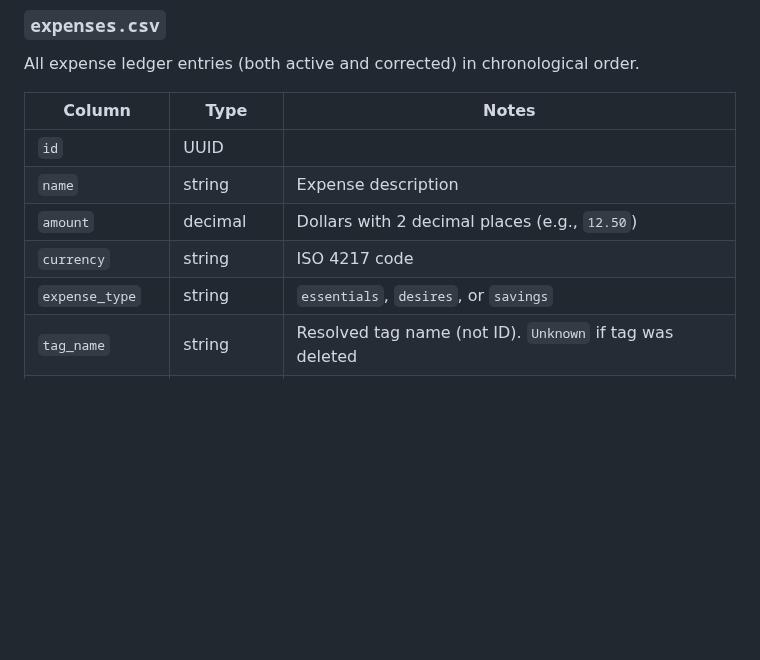
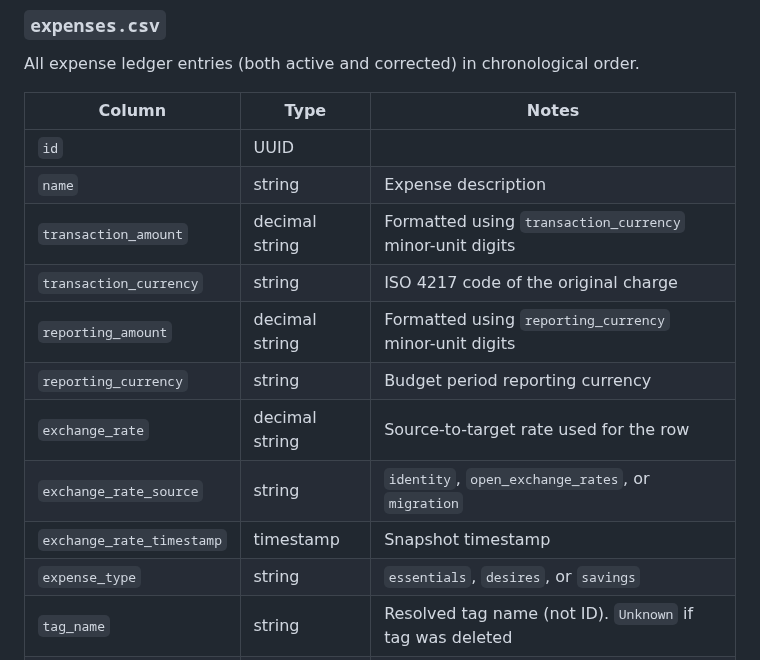
Before and after one commit to ItsThompson/gofin, a Markdown page: docs/data-export.md, the part around one of its changes. GitHub-like rendering; blank space fills up the shorter version.

```diff
--- a/docs/data-export.md
+++ b/docs/data-export.md
@@ -59,8 +59,13 @@ All expense ledger entries (both active and corrected) in chronological order.
 |--------|------|-------|
 | `id` | UUID | |
 | `name` | string | Expense description |
-| `amount` | decimal | Dollars with 2 decimal places (e.g., `12.50`) |
-| `currency` | string | ISO 4217 code |
+| `transaction_amount` | decimal string | Formatted using `transaction_currency` minor-unit digits |
+| `transaction_currency` | string | ISO 4217 code of the original charge |
+| `reporting_amount` | decimal string | Formatted using `reporting_currency` minor-unit digits |
+| `reporting_currency` | string | Budget period reporting currency |
+| `exchange_rate` | decimal string | Source-to-target rate used for the row |
+| `exchange_rate_source` | string | `identity`, `open_exchange_rates`, or `migration` |
+| `exchange_rate_timestamp` | timestamp | Snapshot timestamp |
 | `expense_type` | string | `essentials`, `desires`, or `savings` |
 | `tag_name` | string | Resolved tag name (not ID). `Unknown` if tag was deleted |
 | `expense_date` | string | ISO date |
```
Also changed, not shown: other parts of docs/data-export.md (+21 -4 lines).
